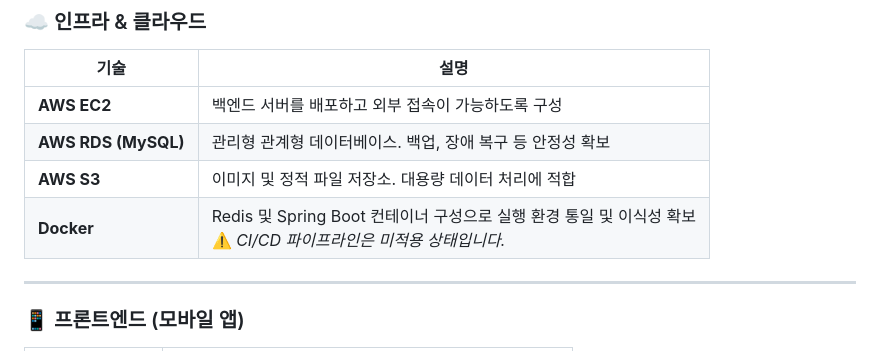
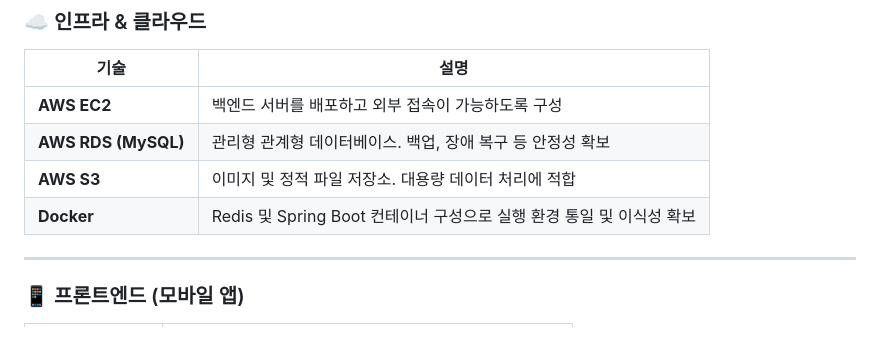
Before and after one commit to choseongjin0815/SeSAC-ticket, a Markdown page: README.md, the part around the change. GitHub-like rendering.

```diff
--- a/README.md
+++ b/README.md
@@ -146,7 +146,7 @@
 | **AWS EC2** | 백엔드 서버를 배포하고 외부 접속이 가능하도록 구성 |
 | **AWS RDS (MySQL)** | 관리형 관계형 데이터베이스. 백업, 장애 복구 등 안정성 확보 |
 | **AWS S3** | 이미지 및 정적 파일 저장소. 대용량 데이터 처리에 적합 |
-| **Docker** | Redis 및 Spring Boot 컨테이너 구성으로 실행 환경 통일 및 이식성 확보<br/>⚠️ *CI/CD 파이프라인은 미적용 상태입니다.*
+| **Docker** | Redis 및 Spring Boot 컨테이너 구성으로 실행 환경 통일 및 이식성 확보<br/>
 
 ---
 
```
